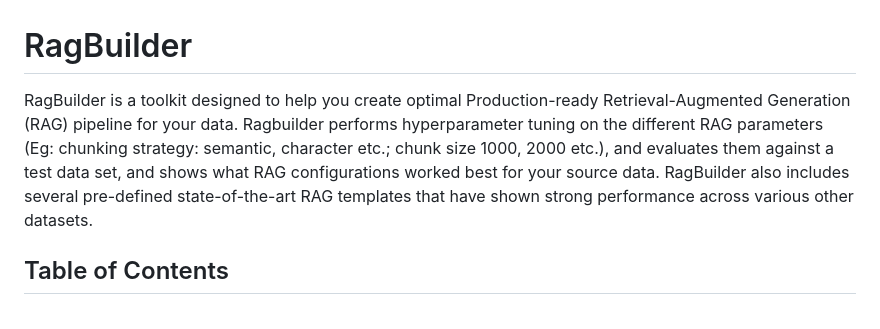
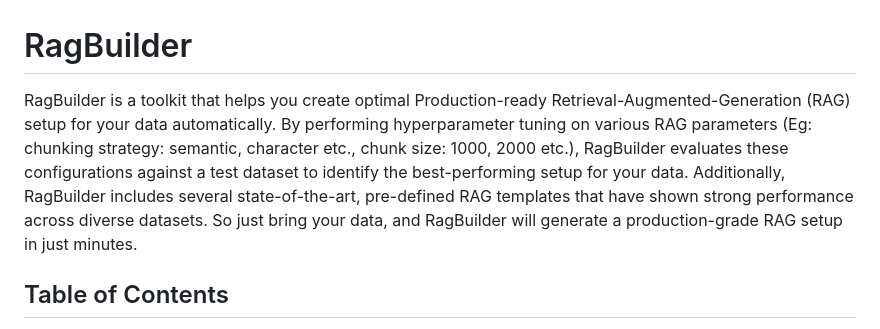
Before and after one commit to KruxAI/ragbuilder, a Markdown page: README.md, the part around the change. Drawn GitHub-style.

```diff
--- a/README.md
+++ b/README.md
@@ -1,6 +1,6 @@
 # RagBuilder
 
-RagBuilder is a toolkit designed to help you create optimal Production-ready Retrieval-Augmented Generation (RAG) pipeline for your data. Ragbuilder performs hyperparameter tuning on the different RAG parameters (Eg: chunking strategy: semantic, character etc.; chunk size 1000, 2000 etc.), and evaluates them against a test data set, and shows what RAG configurations worked best for your source data. RagBuilder also includes several pre-defined state-of-the-art RAG templates that have shown strong performance across various other datasets.
+RagBuilder is a toolkit that helps you create optimal Production-ready Retrieval-Augmented-Generation (RAG) setup for your data automatically. By performing hyperparameter tuning on various RAG parameters (Eg: chunking strategy: semantic, character etc., chunk size: 1000, 2000 etc.), RagBuilder evaluates these configurations against a test dataset to identify the best-performing setup for your data. Additionally, RagBuilder includes several state-of-the-art, pre-defined RAG templates that have shown strong performance across diverse datasets. So just bring your data, and RagBuilder will generate a production-grade RAG setup in just minutes.
 
 ## Table of Contents
 
```
